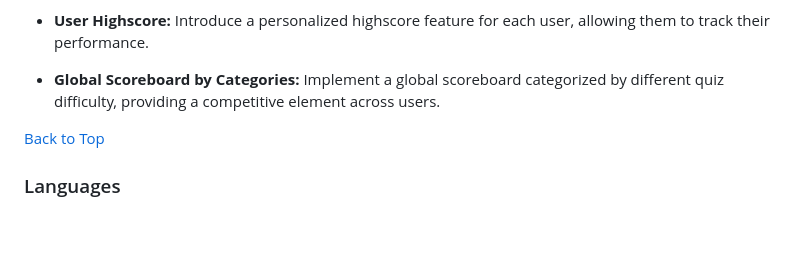
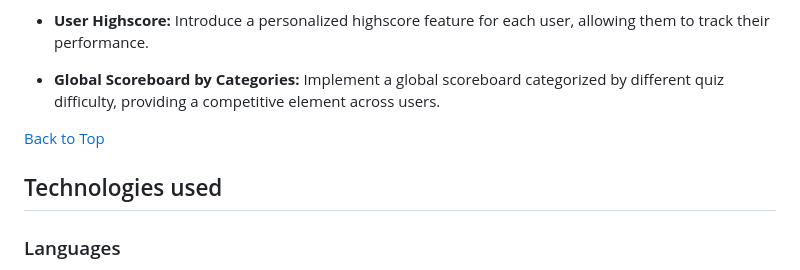
Before and after one commit to xttrust/Tech-Master-Quiz, a Markdown page: README.md, the part around the change. Drawn GitHub-style; blank space fills up the shorter version.

Commit message:
README: adding missing link in table of contents

```diff
--- a/README.md
+++ b/README.md
@@ -226,6 +226,8 @@ The footer will be as simple as a text "For educational purposes only".
 
 [Back to Top](#table-of-contents)
 
+## Technologies used
+
 ### Languages
 
 - [HTML](https://en.wikipedia.org/wiki/HTML "HTML")
```
